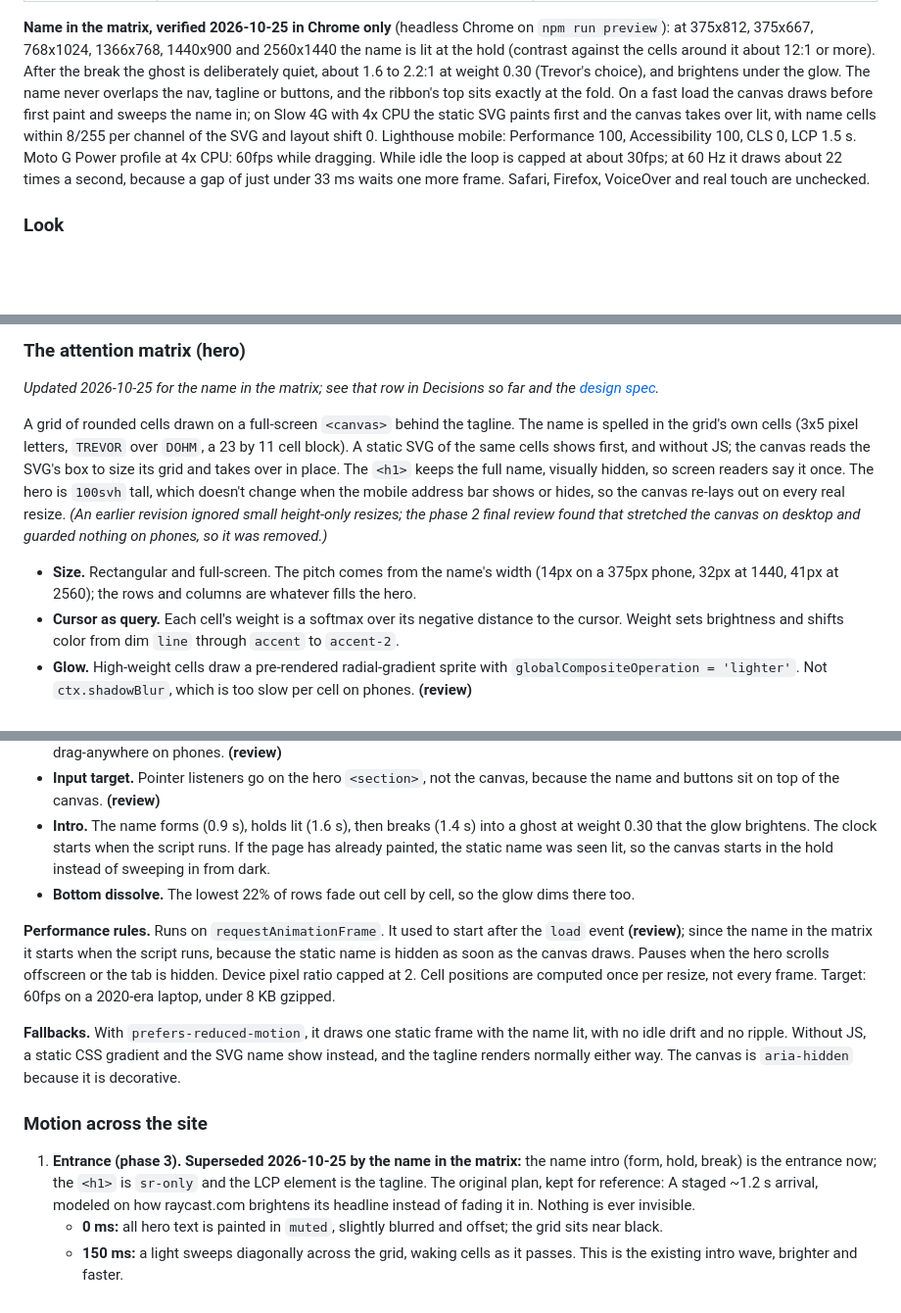
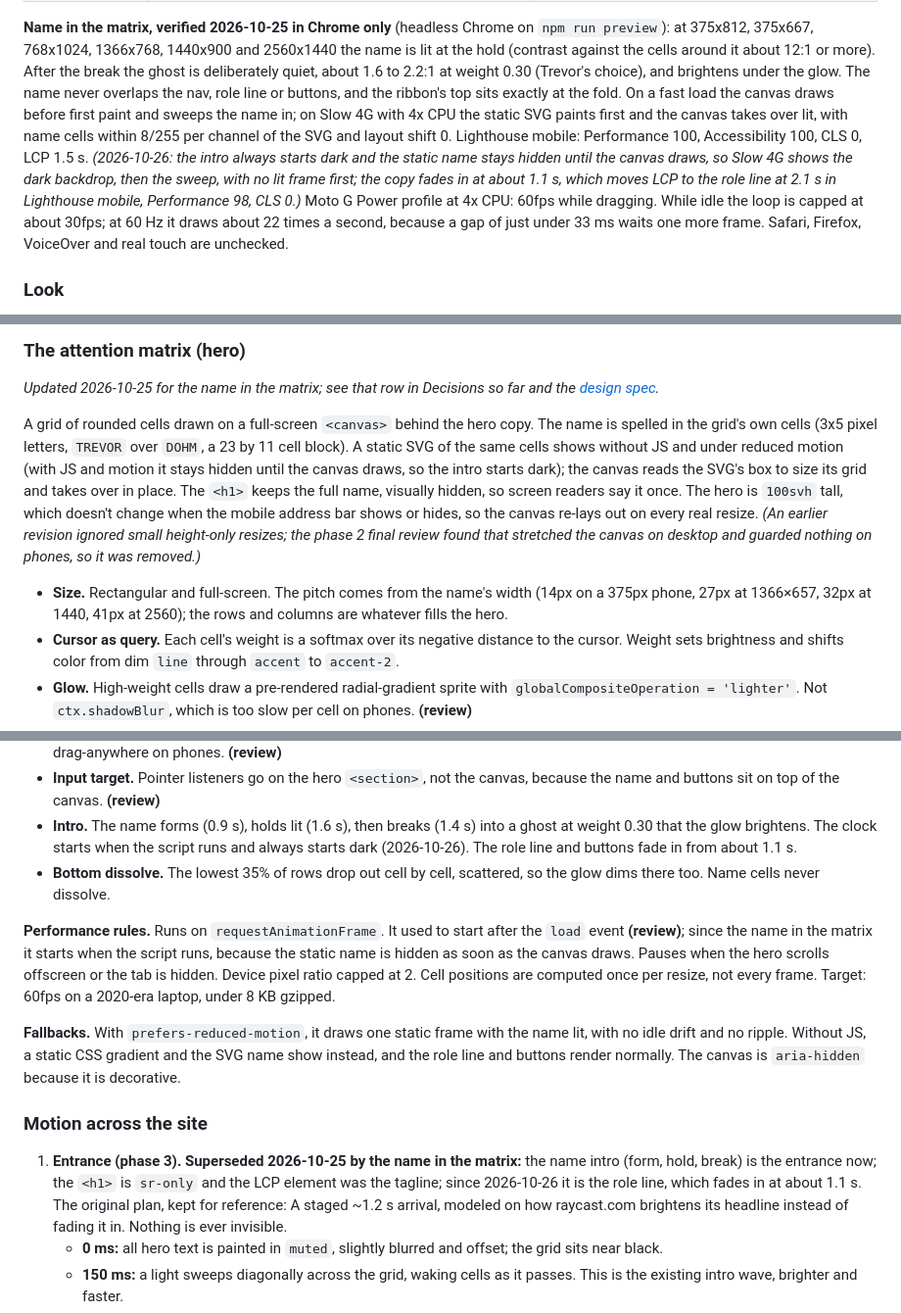
Before and after one commit to TrevorDohm/TrevorDohm.github.io, a Markdown page: PLAN.md, 3 parts joined by grey strips. Shown at 98% size. Rendered like a GitHub page; blank space fills up the shorter version.

Commit message:
Record the centred hero, dark intro and 35% band in the spec and plan
Co-Authored-By: Claude Opus 5.5 <noreply@anthropic.com>

```diff
--- a/PLAN.md
+++ b/PLAN.md
@@ -55,12 +56,16 @@ be just as easy to read as it is now.
 `npm run preview`): at 375x812, 375x667, 768x1024, 1366x768, 1440x900 and 2560x1440 the
 name is lit at the hold (contrast against the cells around it about 12:1 or
 more). After the break the ghost is deliberately quiet, about 1.6 to 2.2:1 at
-weight 0.30 (Trevor's choice), and brightens under the glow. The name never overlaps the nav, tagline or
+weight 0.30 (Trevor's choice), and brightens under the glow. The name never overlaps the nav, role line or
 buttons, and the ribbon's top sits exactly at the fold. On a fast load the canvas
 draws before first paint and sweeps the name in; on Slow 4G with 4x CPU the static
 SVG paints first and the canvas takes over lit, with name cells within 8/255 per
 channel of the SVG and layout shift 0. Lighthouse mobile: Performance 100,
-Accessibility 100, CLS 0, LCP 1.5 s. Moto G Power profile at 4x CPU: 60fps while
+Accessibility 100, CLS 0, LCP 1.5 s. *(2026-10-26: the intro always starts
+dark and the static name stays hidden until the canvas draws, so Slow 4G shows
+the dark backdrop, then the sweep, with no lit frame first; the copy fades in
+at about 1.1 s, which moves LCP to the role line at 2.1 s in Lighthouse mobile,
+Performance 98, CLS 0.)* Moto G Power profile at 4x CPU: 60fps while
 dragging. While idle the loop is capped at about 30fps; at 60 Hz it draws about
 22 times a second, because a gap of just under 33 ms waits one more frame. Safari, Firefox, VoiceOver and real
 touch are unchecked.
@@ -96,10 +101,12 @@ behind the hero. Both are static CSS or SVG, no JS.
 *Updated 2026-10-25 for the name in the matrix; see that row in Decisions so far
 and the [design spec](docs/superpowers/specs/2026-10-25-name-in-the-matrix-design.md).*
 
-A grid of rounded cells drawn on a full-screen `<canvas>` behind the tagline. The
+A grid of rounded cells drawn on a full-screen `<canvas>` behind the hero copy. The
 name is spelled in the grid's own cells (3x5 pixel letters, `TREVOR` over `DOHM`, a
-23 by 11 cell block). A static SVG of the same cells shows first, and without JS;
-the canvas reads the SVG's box to size its grid and takes over in place. The
+23 by 11 cell block). A static SVG of the same cells shows without JS and under
+reduced motion (with JS and motion it stays hidden until the canvas draws, so
+the intro starts dark); the canvas reads the SVG's box to size its grid and
+takes over in place. The
 `<h1>` keeps the full name, visually hidden, so screen readers say it once.
 The hero is `100svh` tall, which doesn't change when the mobile address bar shows
 or hides, so the canvas re-lays out on every real resize. *(An earlier revision
@@ -107,7 +114,7 @@ ignored small height-only resizes; the phase 2 final review found that stretched
 the canvas on desktop and guarded nothing on phones, so it was removed.)*
 
 - **Size.** Rectangular and full-screen. The pitch comes from the name's width
-  (14px on a 375px phone, 32px at 1440, 41px at 2560); the rows and columns are
+  (14px on a 375px phone, 27px at 1366×657, 32px at 1440, 41px at 2560); the rows and columns are
   whatever fills the hero.
 - **Cursor as query.** Each cell's weight is a softmax over its negative distance
   to the cursor. Weight sets brightness and shifts color from dim `line` through
@@ -134,10 +141,10 @@ the canvas on desktop and guarded nothing on phones, so it was removed.)*
   because the name and buttons sit on top of the canvas. **(review)**
 - **Intro.** The name forms (0.9 s), holds lit (1.6 s), then breaks (1.4 s)
   into a ghost at weight 0.30 that the glow brightens. The clock starts when the
-  script runs. If the page has already painted, the static name was seen lit, so
-  the canvas starts in the hold instead of sweeping in from dark.
-- **Bottom dissolve.** The lowest 22% of rows fade out cell by cell, so the glow
-  dims there too.
+  script runs and always starts dark (2026-10-26). The role line and buttons
+  fade in from about 1.1 s.
+- **Bottom dissolve.** The lowest 35% of rows drop out cell by cell, scattered,
+  so the glow dims there too. Name cells never dissolve.
 
 **Performance rules.** Runs on `requestAnimationFrame`. It used to start after the
 `load` event **(review)**; since the name in the matrix it starts when the script
@@ -148,14 +155,15 @@ positions are computed once per resize, not every frame. Target: 60fps on a
 
 **Fallbacks.** With `prefers-reduced-motion`, it draws one static frame with the
 name lit, with no idle drift and no ripple. Without JS, a static CSS gradient and the
-SVG name show instead, and the tagline renders normally either way. The canvas is `aria-hidden` because it is
+SVG name show instead, and the role line and buttons render normally. The canvas is `aria-hidden` because it is
 decorative.
 
 ### Motion across the site
 
 1. **Entrance (phase 3). Superseded 2026-10-25 by the name in the matrix:** the
    name intro (form, hold, break) is the entrance now; the `<h1>` is `sr-only`
-   and the LCP element is the tagline. The original plan, kept for reference:
+   and the LCP element was the tagline; since 2026-10-26 it is the role line,
+   which fades in at about 1.1 s. The original plan, kept for reference:
    A staged ~1.2 s arrival, modeled on how raycast.com
    brightens its headline instead of fading it in. Nothing is ever invisible.
    - **0 ms:** all hero text is painted in `muted`, slightly blurred and offset;
```
Also changed, not shown: other parts of PLAN.md (+2 -1 lines), CLAUDE.md (+7 -3 lines), 1 other file.
